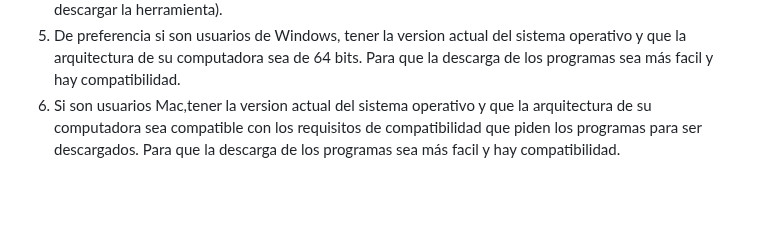
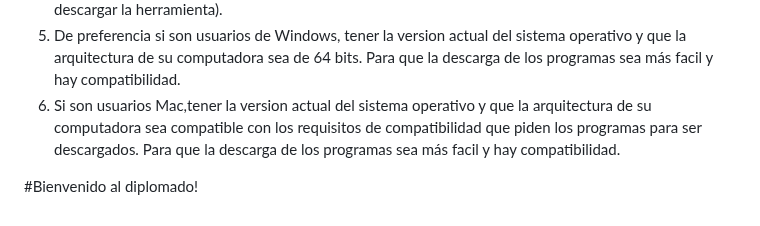
Before and after one commit to Barto12/DiplomadoFullStack, a Markdown page: README.md, the part around the change. Rendered like a GitHub page; blank space fills up the shorter version.

```diff
--- a/README.md
+++ b/README.md
@@ -45,3 +45,5 @@ Para poder trabajar las actividades del curso, se pide a los alumnos lo siguient
 4. Descargar MYSQL y MONGODB (NOSQL)En caso de ya tenerlo instalado solo verificar que tengas la version actual, si no lo tienes instalado más adelante en el curso se darán instrucciones sobre como descargar la herramienta).
 5. De preferencia si son usuarios de Windows, tener la version actual del sistema operativo y que la arquitectura de su computadora sea de 64 bits. Para que la descarga de los programas sea más facil y hay compatibilidad.
 6. Si son usuarios Mac,tener la version actual del sistema operativo y que la arquitectura de su computadora sea compatible con los requisitos de compatibilidad que piden los programas para ser descargados. Para que la descarga de los programas sea más facil y hay compatibilidad.
+
+#Bienvenido al diplomado!
```
